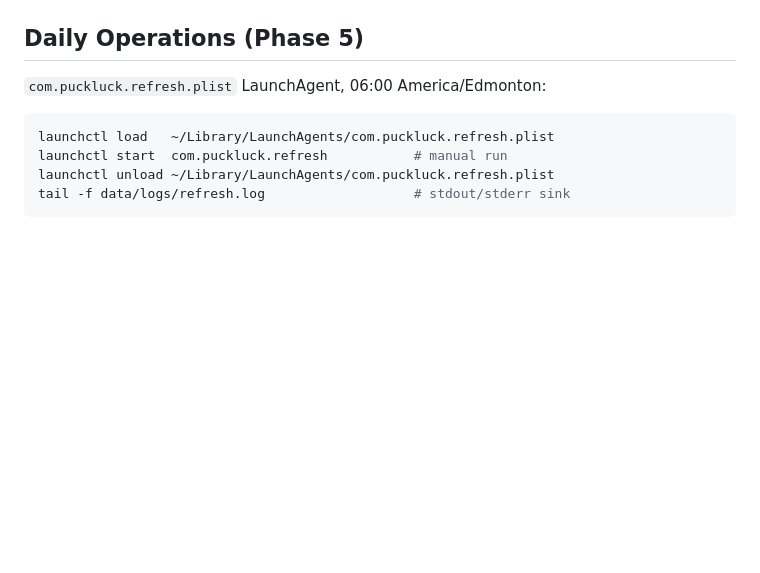
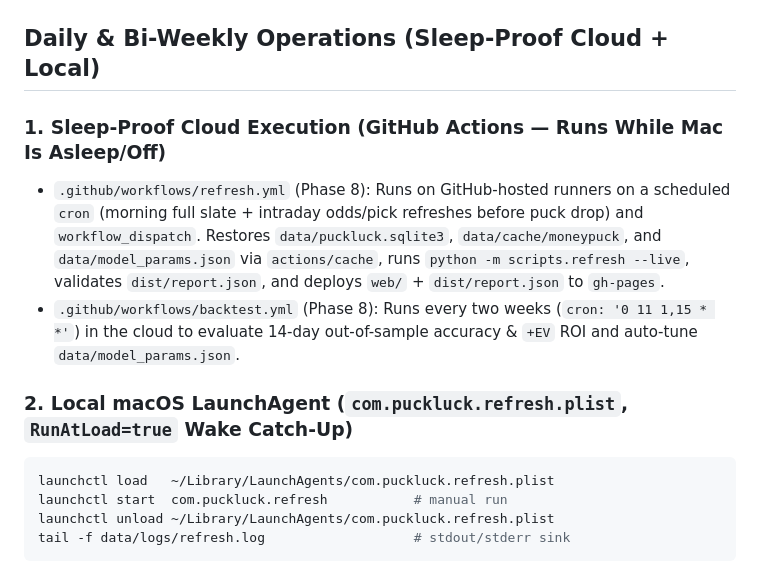
Before and after one commit to mkodithuwakku/PuckLuck, a Markdown page: docs/agents/WORKFLOWS_AND_TESTING.md, the part around the change. GitHub-like rendering; blank space fills up the shorter version.

Commit message:
Add sleep-proof GitHub Actions scheduled workflows (refresh + bi-weekly backtest) to Phase 8 spec
Generated with [Devin](https://devin.ai)

Co-Authored-By: Devin <158243242+devin-ai-integration[bot]@users.noreply.github.com>

````diff
--- a/docs/agents/WORKFLOWS_AND_TESTING.md
+++ b/docs/agents/WORKFLOWS_AND_TESTING.md
@@ -36,9 +36,13 @@ must never open sockets directly:
 - Cache-freshness tests: `os.utime` the parquet mtime into the past, or
   pass `max_age_hours=0`.
 
-## Daily Operations (Phase 5)
+## Daily & Bi-Weekly Operations (Sleep-Proof Cloud + Local)
 
-`com.puckluck.refresh.plist` LaunchAgent, 06:00 America/Edmonton:
+### 1. Sleep-Proof Cloud Execution (GitHub Actions — Runs While Mac Is Asleep/Off)
+- `.github/workflows/refresh.yml` (Phase 8): Runs on GitHub-hosted runners on a scheduled `cron` (morning full slate + intraday odds/pick refreshes before puck drop) and `workflow_dispatch`. Restores `data/puckluck.sqlite3`, `data/cache/moneypuck`, and `data/model_params.json` via `actions/cache`, runs `python -m scripts.refresh --live`, validates `dist/report.json`, and deploys `web/` + `dist/report.json` to `gh-pages`.
+- `.github/workflows/backtest.yml` (Phase 8): Runs every two weeks (`cron: '0 11 1,15 * *'`) in the cloud to evaluate 14-day out-of-sample accuracy & `+EV` ROI and auto-tune `data/model_params.json`.
+
+### 2. Local macOS LaunchAgent (`com.puckluck.refresh.plist`, `RunAtLoad=true` Wake Catch-Up)
 
 ```bash
 launchctl load   ~/Library/LaunchAgents/com.puckluck.refresh.plist
````
Also changed, not shown: docs/PUCKLUCK_SRS.md (+2 -2 lines).
